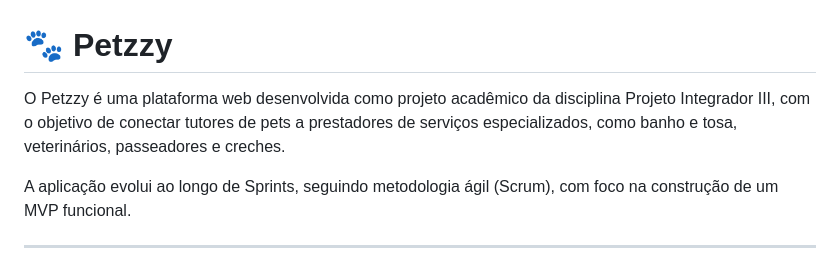
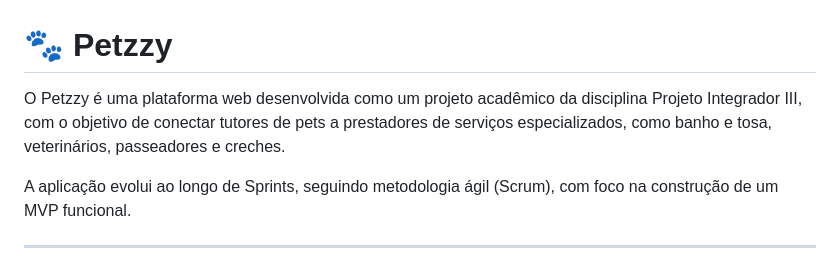
Before and after one commit to caiocardoso418/petzzy, a Markdown page: README.md, the part around the change. Rendered like a GitHub page.

```diff
--- a/README.md
+++ b/README.md
@@ -1,6 +1,6 @@
 # 🐾 Petzzy
 
-O Petzzy é uma plataforma web desenvolvida como projeto acadêmico da disciplina Projeto Integrador III, com o objetivo de conectar tutores de pets a prestadores de serviços especializados, como banho e tosa, veterinários, passeadores e creches.
+O Petzzy é uma plataforma web desenvolvida como  um projeto acadêmico da disciplina Projeto Integrador III, com o objetivo de conectar tutores de pets a prestadores de serviços especializados, como banho e tosa, veterinários, passeadores e creches.
 
 A aplicação evolui ao longo de Sprints, seguindo metodologia ágil (Scrum), com foco na construção de um MVP funcional.
 
```
